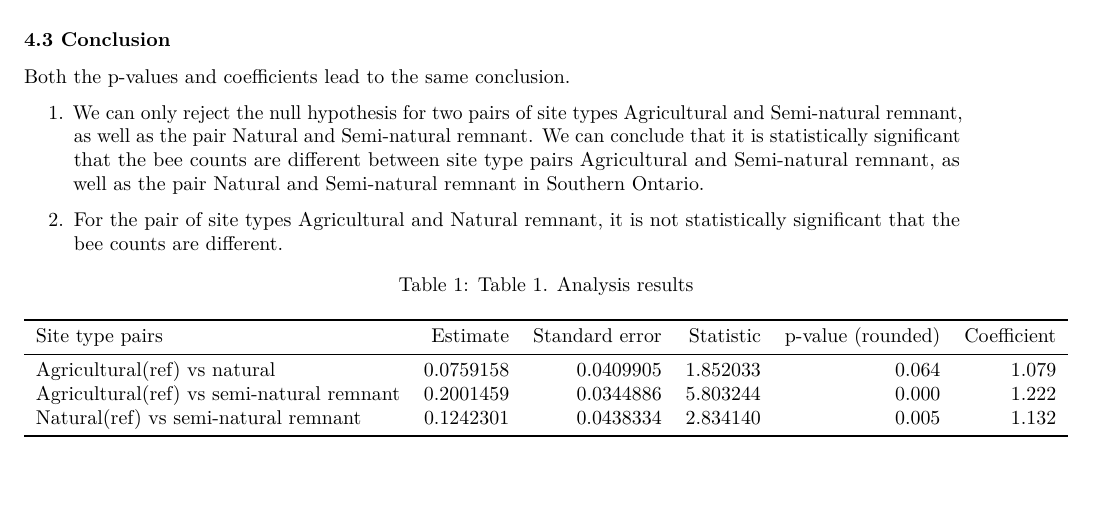
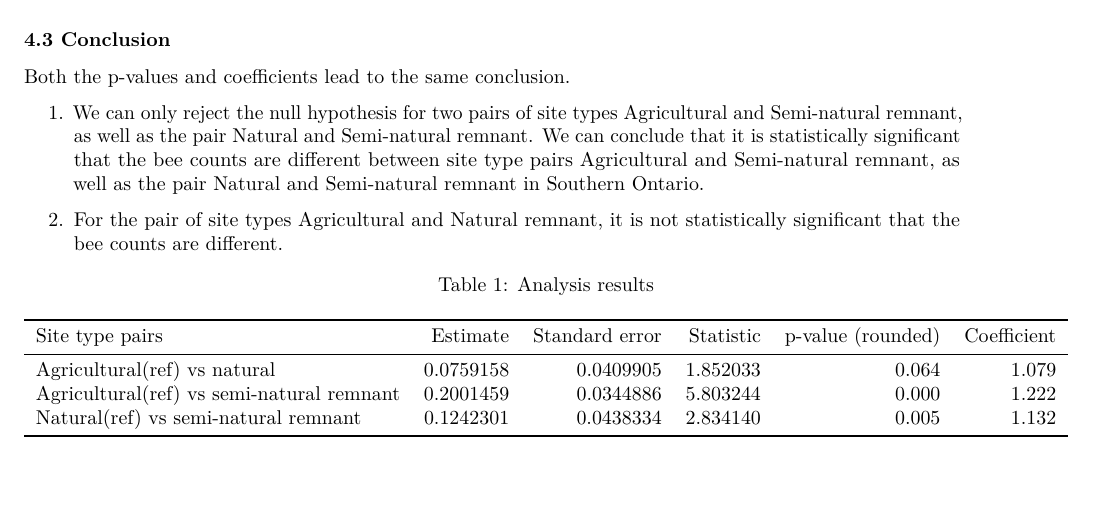
Before and after one commit to UBC-MDS/DSCI_522_Bee_Count_Comparison_Group_26, an R Markdown document (docs/report_bee.Rmd): part of page 5 of 6, cut so that both start at the same text. Rendered offline with R 4.5, knitr and Pandoc, then LaTeX, with nearby package versions.

Commit message:
Fix the repeating Table number

````diff
--- a/docs/report_bee.Rmd
+++ b/docs/report_bee.Rmd
@@ -147,7 +147,7 @@ Both the p-values and coefficients lead to the same conclusion.
 2.  For the pair of site types Agricultural and Natural remnant, it is not statistically significant that the bee counts are different.
 
 ```{r analysis results, echo=FALSE, message=FALSE, warning=FALSE}
-kable(results[,!names(results) %in% c("p.value")], caption = "Table 1. Analysis results",
+kable(results[,!names(results) %in% c("p.value")], caption = "Analysis results",
       col.names = c("Site type pairs",
                     "Estimate",
                     "Standard error",
````
Also changed, not shown: src/eda_bee.html, src/figures/bee_df_jitter.png, 2 other files.
